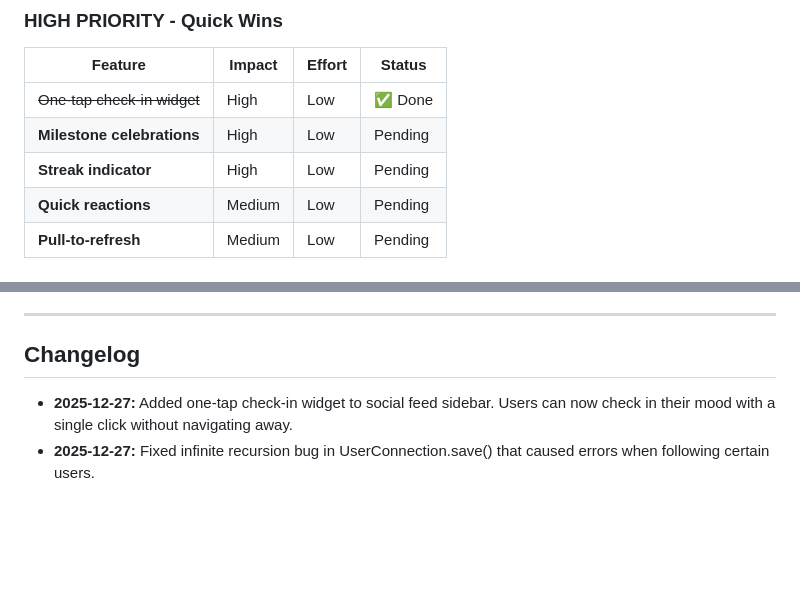
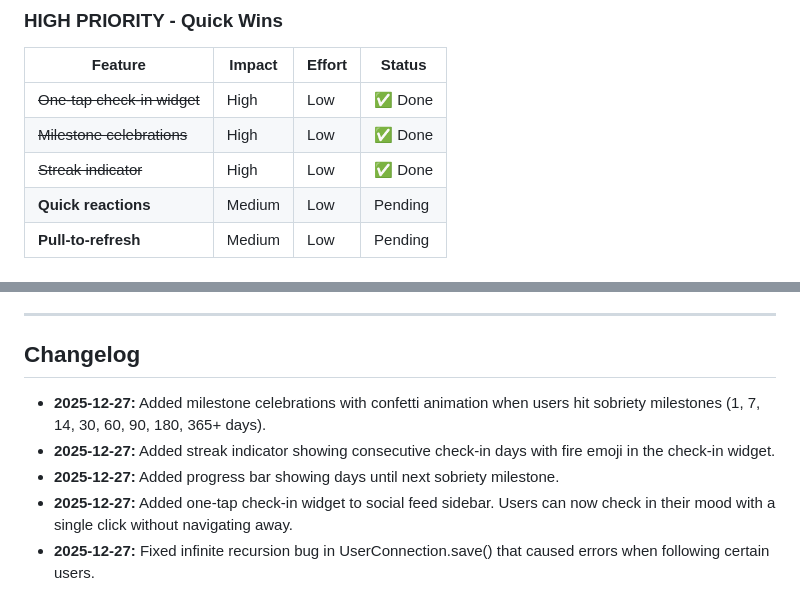
Before and after one commit to ryanpate/myrecoverypal, a Markdown page: CLAUDE.md, 2 parts joined by grey strips. Drawn GitHub-style; blank space fills up the shorter version.

Commit message:
Update CLAUDE.md with milestone and streak features
- Mark milestone celebrations as done
- Mark streak indicator as done
- Add changelog entries

🤖 Generated with [Claude Code](https://claude.com/claude-code)

Co-Authored-By: Claude Opus 4.5 <noreply@anthropic.com>

```diff
--- a/CLAUDE.md
+++ b/CLAUDE.md
@@ -427,8 +427,8 @@ Notification (group types):
 | Feature | Impact | Effort | Status |
 |---------|--------|--------|--------|
 | ~~One-tap check-in widget~~ | High | Low | ✅ Done |
-| **Milestone celebrations** | High | Low | Pending |
-| **Streak indicator** | High | Low | Pending |
+| ~~Milestone celebrations~~ | High | Low | ✅ Done |
+| ~~Streak indicator~~ | High | Low | ✅ Done |
 | **Quick reactions** | Medium | Low | Pending |
 | **Pull-to-refresh** | Medium | Low | Pending |
 
@@ -463,6 +463,9 @@ Notification (group types):
 
 ## Changelog
 
+- **2025-12-27:** Added milestone celebrations with confetti animation when users hit sobriety milestones (1, 7, 14, 30, 60, 90, 180, 365+ days).
+- **2025-12-27:** Added streak indicator showing consecutive check-in days with fire emoji in the check-in widget.
+- **2025-12-27:** Added progress bar showing days until next sobriety milestone.
 - **2025-12-27:** Added one-tap check-in widget to social feed sidebar. Users can now check in their mood with a single click without navigating away.
 - **2025-12-27:** Fixed infinite recursion bug in UserConnection.save() that caused errors when following certain users.
 - **2025-12-27:** Fixed avatar fallback for users with broken/missing avatar images on community pages.
```
